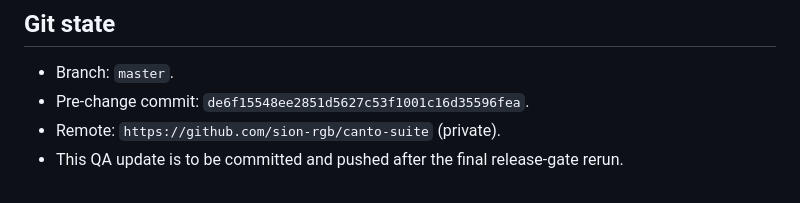
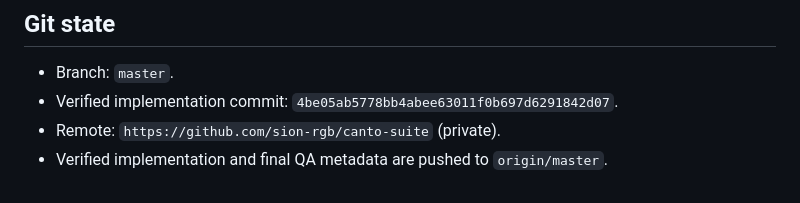
Before and after one commit to sion-rgb/canto-suite, a Markdown page: .docs/QA_REPORT.md, the part around the change. GitHub-like rendering.

```diff
--- a/.docs/QA_REPORT.md
+++ b/.docs/QA_REPORT.md
@@ -87,6 +87,6 @@ OpenCC dictionary revision: `26753884f1984add422f3b0249ccee8613deaff6`, Apache-2
 ## Git state
 
 - Branch: `master`.
-- Pre-change commit: `de6f15548ee2851d5627c53f1001c16d35596fea`.
+- Verified implementation commit: `4be05ab5778bb4abee63011f0b697d6291842d07`.
 - Remote: `https://github.com/sion-rgb/canto-suite` (private).
-- This QA update is to be committed and pushed after the final release-gate rerun.
+- Verified implementation and final QA metadata are pushed to `origin/master`.
```
